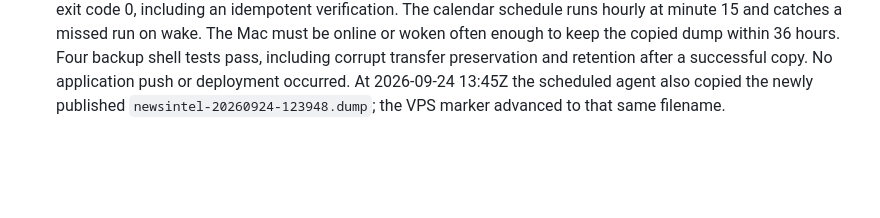
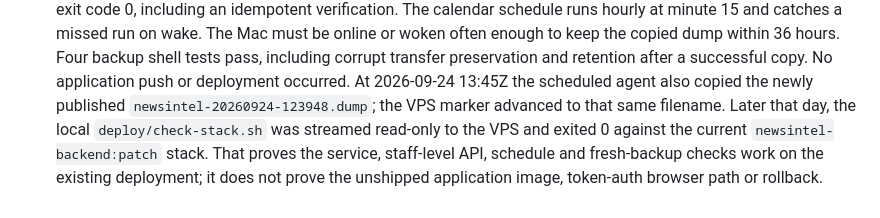
Before and after one commit to ParhamBeik/NEWS_ANALYSIS, a Markdown page: work/independent-review/verification.md, the part around the change. Rendered like a GitHub page; blank space fills up the shorter version.

Commit message:
docs: record read-only VPS release-gate check

```diff
--- a/work/independent-review/verification.md
+++ b/work/independent-review/verification.md
@@ -141,3 +141,7 @@ an environment interruption, not a code pass or failure.
   after a successful copy. No application push or deployment occurred.
   At 2026-09-24 13:45Z the scheduled agent also copied the newly published
   `newsintel-20260924-123948.dump`; the VPS marker advanced to that same filename.
+  Later that day, the local `deploy/check-stack.sh` was streamed read-only to the VPS and
+  exited 0 against the current `newsintel-backend:patch` stack. That proves the service,
+  staff-level API, schedule and fresh-backup checks work on the existing deployment;
+  it does not prove the unshipped application image, token-auth browser path or rollback.
```
